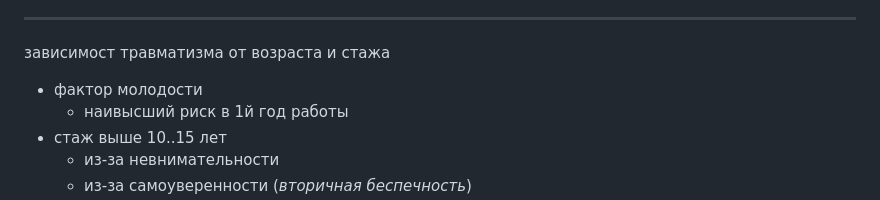
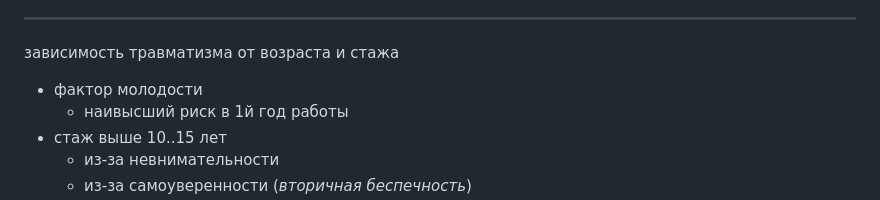
Before and after one commit to kawazaki42/NoteS4, a Markdown page: bjd/2026-03-18.md, the part around the change. Drawn GitHub-style.

```diff
--- a/bjd/2026-03-18.md
+++ b/bjd/2026-03-18.md
@@ -176,7 +176,7 @@ __Оператор-технолог__ непосредственно включ
 
 ---
 
-зависимост травматизма от возраста и стажа
+зависимость травматизма от возраста и стажа
 
 - фактор молодости
     - наивысший риск в 1й год работы
```
Also changed, not shown: bjd/light.md (added, +31 -0 lines).
